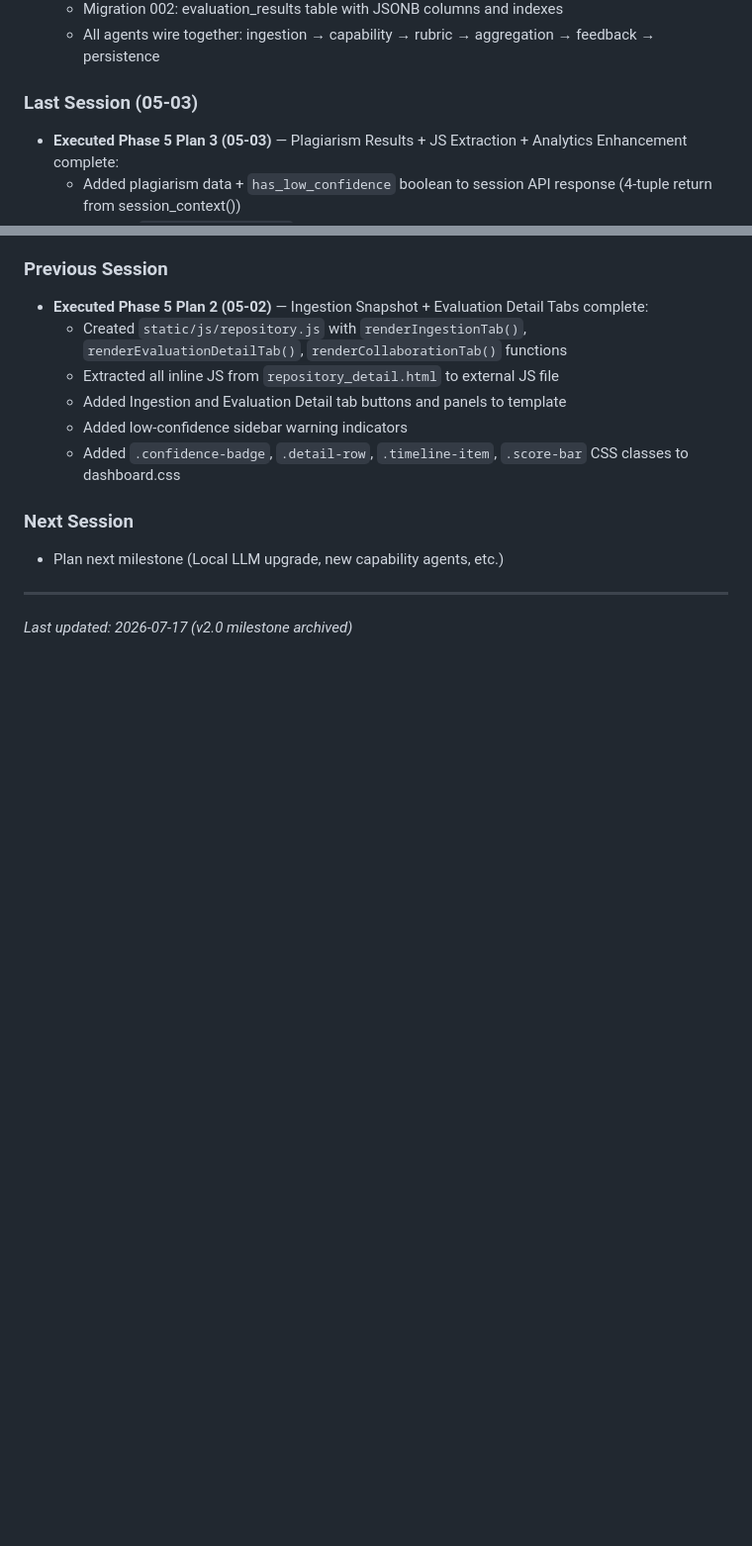
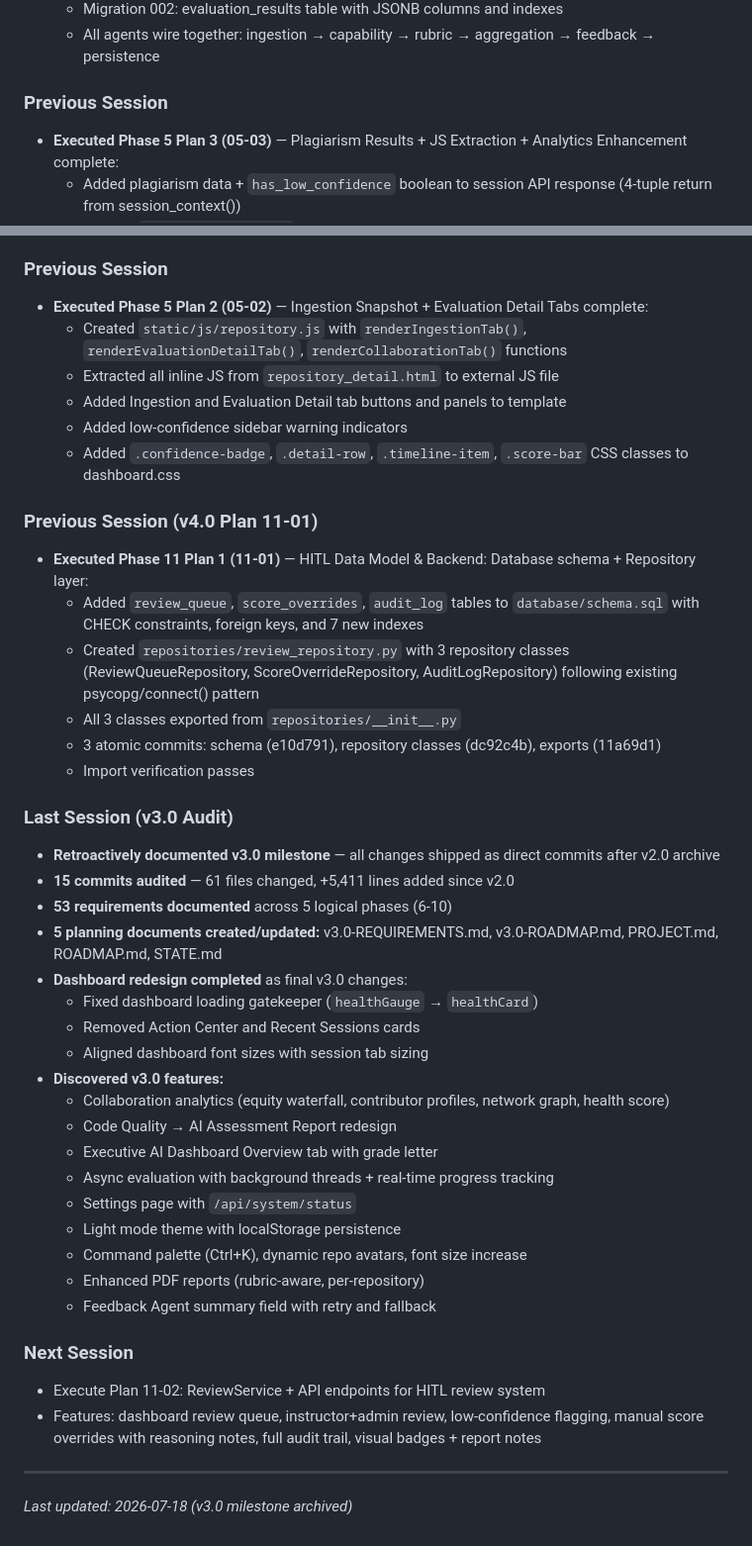
Before and after one commit to Aiswariya3a/GitHub-Repository-Evaluation, a Markdown page: .planning/STATE.md, 2 parts joined by grey strips. Shown at 99% size. Drawn GitHub-style; blank space fills up the shorter version.

```diff
--- a/.planning/STATE.md
+++ b/.planning/STATE.md
@@ -139,7 +145,7 @@ None.
   - Migration 002: evaluation_results table with JSONB columns and indexes
   - All agents wire together: ingestion → capability → rubric → aggregation → feedback → persistence
 
-### Last Session (05-03)
+### Previous Session
 
 - **Executed Phase 5 Plan 3 (05-03)** — Plagiarism Results + JS Extraction + Analytics Enhancement complete:
   - Added plagiarism data + `has_low_confidence` boolean to session API response (4-tuple return from session_context())
@@ -162,10 +168,41 @@ None.
   - Added low-confidence sidebar warning indicators
   - Added `.confidence-badge`, `.detail-row`, `.timeline-item`, `.score-bar` CSS classes to dashboard.css
 
+### Previous Session (v4.0 Plan 11-01)
+
+- **Executed Phase 11 Plan 1 (11-01)** — HITL Data Model & Backend: Database schema + Repository layer:
+  - Added `review_queue`, `score_overrides`, `audit_log` tables to `database/schema.sql` with CHECK constraints, foreign keys, and 7 new indexes
+  - Created `repositories/review_repository.py` with 3 repository classes (ReviewQueueRepository, ScoreOverrideRepository, AuditLogRepository) following existing psycopg/connect() pattern
+  - All 3 classes exported from `repositories/__init__.py`
+  - 3 atomic commits: schema (e10d791), repository classes (dc92c4b), exports (11a69d1)
+  - Import verification passes
+
+### Last Session (v3.0 Audit)
+
+- **Retroactively documented v3.0 milestone** — all changes shipped as direct commits after v2.0 archive
+- **15 commits audited** — 61 files changed, +5,411 lines added since v2.0
+- **53 requirements documented** across 5 logical phases (6-10)
+- **5 planning documents created/updated:** v3.0-REQUIREMENTS.md, v3.0-ROADMAP.md, PROJECT.md, ROADMAP.md, STATE.md
+- **Dashboard redesign completed** as final v3.0 changes:
+  - Fixed dashboard loading gatekeeper (`healthGauge` → `healthCard`)
+  - Removed Action Center and Recent Sessions cards
+  - Aligned dashboard font sizes with session tab sizing
+- **Discovered v3.0 features:**
+  - Collaboration analytics (equity waterfall, contributor profiles, network graph, health score)
+  - Code Quality → AI Assessment Report redesign
+  - Executive AI Dashboard Overview tab with grade letter
+  - Async evaluation with background threads + real-time progress tracking
+  - Settings page with `/api/system/status`
+  - Light mode theme with localStorage persistence
+  - Command palette (Ctrl+K), dynamic repo avatars, font size increase
+  - Enhanced PDF reports (rubric-aware, per-repository)
+  - Feedback Agent summary field with retry and fallback
+
 ### Next Session
 
-- Plan next milestone (Local LLM upgrade, new capability agents, etc.)
+- Execute Plan 11-02: ReviewService + API endpoints for HITL review system
+- Features: dashboard review queue, instructor+admin review, low-confidence flagging, manual score overrides with reasoning notes, full audit trail, visual badges + report notes
 
 ---
 
-*Last updated: 2026-07-17 (v2.0 milestone archived)*
+*Last updated: 2026-07-18 (v3.0 milestone archived)*
```
Also changed, not shown: other parts of .planning/STATE.md (+33 -27 lines).
